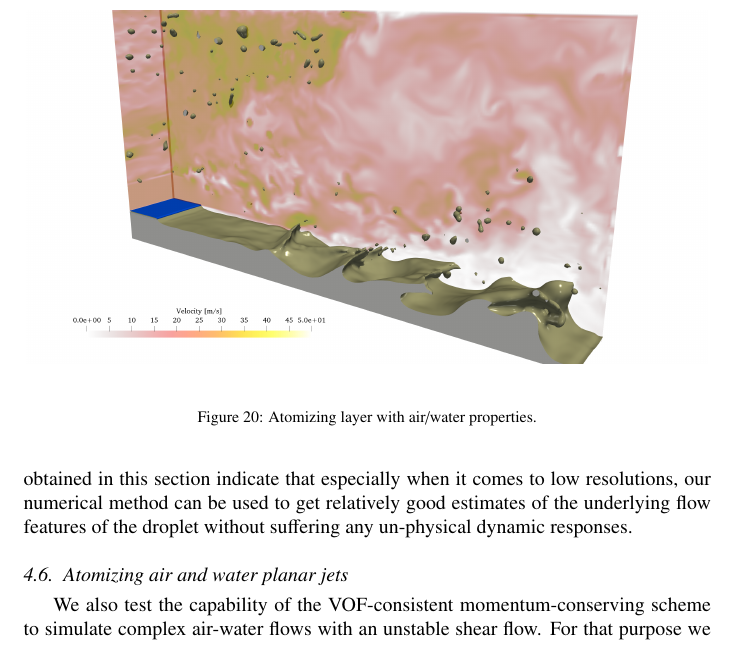
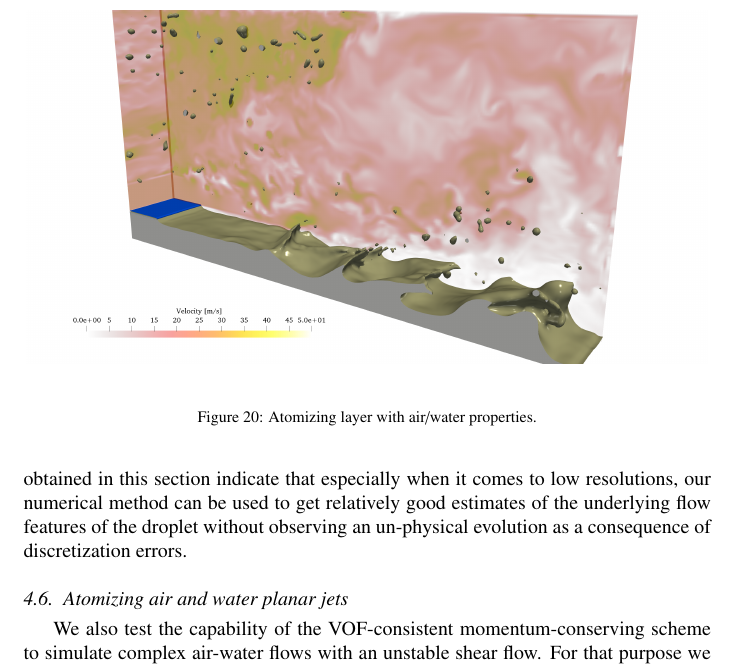
Before and after one commit to palsagar/CAF_paper, a LaTeX paper (momcons.tex, which reads raindrop.tex): part of page 33 of 40, cut so that both start at the same text. Compiled offline with pdfLaTeX.

Commit message:
minor change suggested by Daniel

```diff
--- a/raindrop.tex
+++ b/raindrop.tex
@@ -210,7 +210,7 @@ The kinetic energy of the droplet evolves in a relatively smooth manner, without
 \vspace*{0.2cm}
 
 
-We have to keep in mind that the velocity inflow condition does not correspond to the 'exact' teminal velocity field an actual falling raindrop might experience, hence the droplet in our numerical setup does have some finite acceleration due to the imbalance between the aerodynamic forces and gravity. In Figure \ref{drop_vel}, we demonstrate the velocity of the center of mass of the droplet (in the frame of reference of the box enclosing the droplet) as a function of time, and its behavior as we increase the droplet resolution. As one can observe, due to the imbalance of forces acting on the droplet, it undergoes a net acceleration as evidenced by the approximately linear increase (absolute value) in the velocity as a function of time. The temporal variation in the droplet velocity is fitted to a linear polynomial in order to evaluate the droplet acceleration by means of a standard least-squares approach, for each droplet resolution. We illustrate (inset Figure \ref{drop_vel}) that we achieve more accurate fits as a consequence of higher droplet resolutions, as evidenced by decrease in the standard error on the fits ranging from $\pm 11.1 \%$ for $D/h = 8$ to a value of $\pm 0.12 \%$ for the highest resolution of $D/h = 64$. The results obtained in this section indicate that especially when it comes to low resolutions, our numerical method can be used to get relatively good estimates of the underlying flow features of the droplet without suffering any un-physical dynamic responses.
+We have to keep in mind that the velocity inflow condition does not correspond to the 'exact' teminal velocity field an actual falling raindrop might experience, hence the droplet in our numerical setup does have some finite acceleration due to the imbalance between the aerodynamic forces and gravity. In Figure \ref{drop_vel}, we demonstrate the velocity of the center of mass of the droplet (in the frame of reference of the box enclosing the droplet) as a function of time, and its behavior as we increase the droplet resolution. As one can observe, due to the imbalance of forces acting on the droplet, it undergoes a net acceleration as evidenced by the approximately linear increase (absolute value) in the velocity as a function of time. The temporal variation in the droplet velocity is fitted to a linear polynomial in order to evaluate the droplet acceleration by means of a standard least-squares approach, for each droplet resolution. We illustrate (inset Figure \ref{drop_vel}) that we achieve more accurate fits as a consequence of higher droplet resolutions, as evidenced by decrease in the standard error on the fits ranging from $\pm 11.1 \%$ for $D/h = 8$ to a value of $\pm 0.12 \%$ for the highest resolution of $D/h = 64$. The results obtained in this section indicate that especially when it comes to low resolutions, our numerical method can be used to get relatively good estimates of the underlying flow features of the droplet without observing an un-physical evolution as a consequence of discretization errors.
 
 
 %
```
